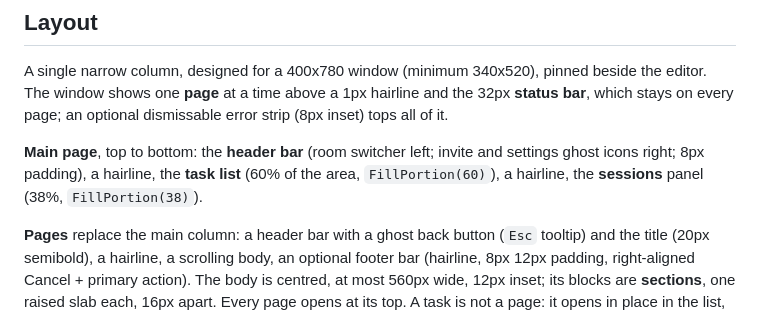
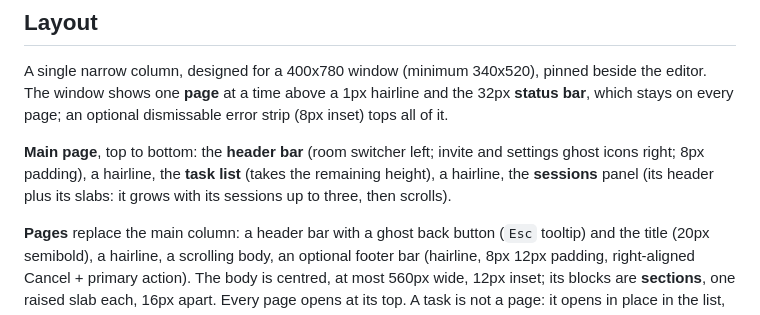
Before and after one commit to griasdi/schwitzer, a Markdown page: DESIGN.md, the part around the change. GitHub-like rendering.

Commit message:
Describe the main page split in DESIGN.md as the code lays it out
The task list takes the remaining height; the sessions panel is its header
plus its slabs, grows up to three and then scrolls. The FillPortion 60/38
split no longer exists in app/mod.rs or app/live.rs.

```diff
--- a/DESIGN.md
+++ b/DESIGN.md
@@ -378,7 +378,7 @@ Line height is iced's default relative 1.3 everywhere; no override.
 
 A single narrow column, designed for a 400x780 window (minimum 340x520), pinned beside the editor. The window shows one **page** at a time above a 1px hairline and the 32px **status bar**, which stays on every page; an optional dismissable error strip (8px inset) tops all of it.
 
-**Main page**, top to bottom: the **header bar** (room switcher left; invite and settings ghost icons right; 8px padding), a hairline, the **task list** (60% of the area, `FillPortion(60)`), a hairline, the **sessions** panel (38%, `FillPortion(38)`).
+**Main page**, top to bottom: the **header bar** (room switcher left; invite and settings ghost icons right; 8px padding), a hairline, the **task list** (takes the remaining height), a hairline, the **sessions** panel (its header plus its slabs: it grows with its sessions up to three, then scrolls).
 
 **Pages** replace the main column: a header bar with a ghost back button (`Esc` tooltip) and the title (20px semibold), a hairline, a scrolling body, an optional footer bar (hairline, 8px 12px padding, right-aligned Cancel + primary action). The body is centred, at most 560px wide, 12px inset; its blocks are **sections**, one raised slab each, 16px apart. Every page opens at its top. A task is not a page: it opens in place in the list, and a new task is drafted there (see Slabs).
 
```
